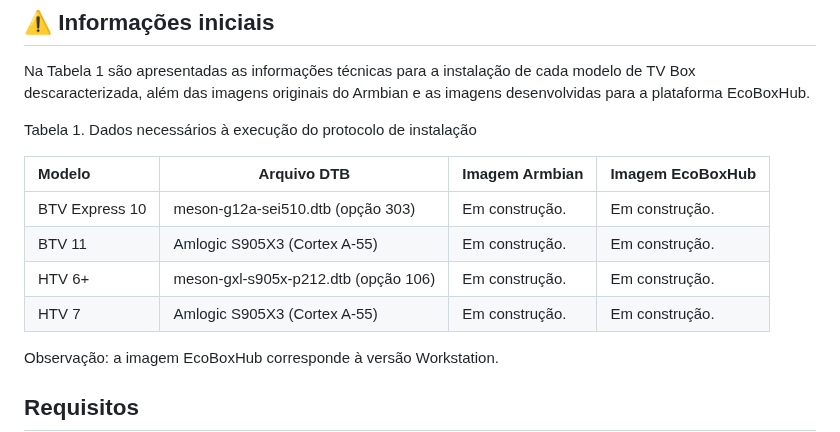
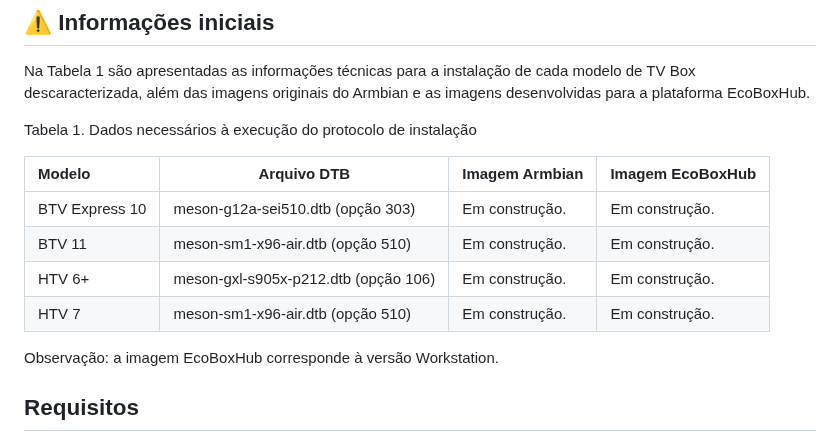
Before and after one commit to lnrdsolutions/tvbox, a Markdown page: documentacao/guiainstalacao_amlogic.md, the part around the change. Rendered like a GitHub page.

```diff
--- a/documentacao/guiainstalacao_amlogic.md
+++ b/documentacao/guiainstalacao_amlogic.md
@@ -9,9 +9,9 @@ Tabela 1. Dados necessários à execução do protocolo de instalação
 | Modelo         | Arquivo DTB                          | Imagem Armbian | Imagem EcoBoxHub |
 | :------------- | ------------------------------------ | -------------- | ---------------- |
 | BTV Express 10 | meson-g12a-sei510.dtb (opção 303)    | Em construção. | Em construção.   |
-| BTV 11         | Amlogic S905X3 (Cortex A-55)         | Em construção. | Em construção.   |
+| BTV 11         | meson-sm1-x96-air.dtb (opção 510)    | Em construção. | Em construção.   |
 | HTV 6+         | meson-gxl-s905x-p212.dtb (opção 106) | Em construção. | Em construção.   |
-| HTV 7          | Amlogic S905X3 (Cortex A-55)         | Em construção. | Em construção.   |
+| HTV 7          | meson-sm1-x96-air.dtb (opção 510)    | Em construção. | Em construção.   |
 
 Observação: a imagem EcoBoxHub corresponde à versão Workstation.
 
```
